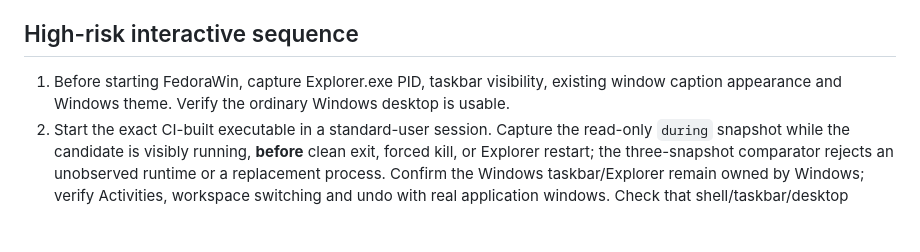
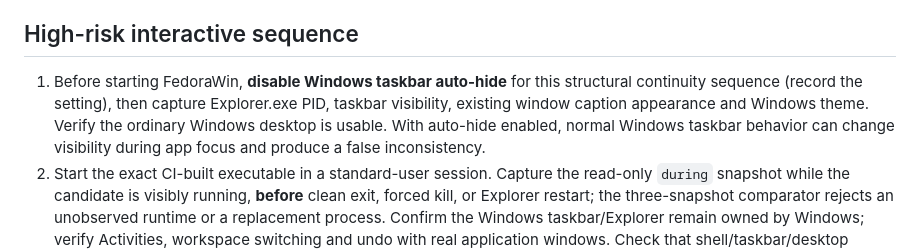
Before and after one commit to Rayeen13/FedoraWin, a Markdown page: docs/W11_INTERACTIVE_EVIDENCE_PROTOCOL.md, the part around the change. GitHub-like rendering; blank space fills up the shorter version.

Commit message:
docs(w11): document live taskbar visibility and auto-hide precondition

```diff
--- a/docs/W11_INTERACTIVE_EVIDENCE_PROTOCOL.md
+++ b/docs/W11_INTERACTIVE_EVIDENCE_PROTOCOL.md
@@ -8,7 +8,7 @@ For each applicable W11-01 through W11-14 gate in the repository's manual beta c
 
 ## High-risk interactive sequence
 
-1. Before starting FedoraWin, capture Explorer.exe PID, taskbar visibility, existing window caption appearance and Windows theme. Verify the ordinary Windows desktop is usable.
+1. Before starting FedoraWin, **disable Windows taskbar auto-hide** for this structural continuity sequence (record the setting), then capture Explorer.exe PID, taskbar visibility, existing window caption appearance and Windows theme. Verify the ordinary Windows desktop is usable. With auto-hide enabled, normal Windows taskbar behavior can change visibility during app focus and produce a false inconsistency.
 2. Start the exact CI-built executable in a standard-user session. Capture the read-only `during` snapshot while the candidate is visibly running, **before** clean exit, forced kill, or Explorer restart; the three-snapshot comparator rejects an unobserved runtime or a replacement process. Confirm the Windows taskbar/Explorer remain owned by Windows; verify Activities, workspace switching and undo with real application windows. Check that shell/taskbar/desktop windows cannot be moved and that closed or recycled windows cannot be undone into a new process lifetime.
 3. Open a normal Win32 app and a custom-titlebar app. Verify only eligible standard frames change. Exercise minimize, maximize, close, resize, caption dragging, Snap Layouts, keyboard navigation and mixed-DPI monitor movement. Verify application-owned caption changes made after FedoraWin styling are not overwritten during normal rollback.
 4. Exercise Quick Settings against real hardware: audio, wireless radio, battery/AC and brightness where supported. Record unsupported capabilities as unavailable, not passing toggles. Exercise the GNOME-like panel, calendar and overview while switching focus.
```
